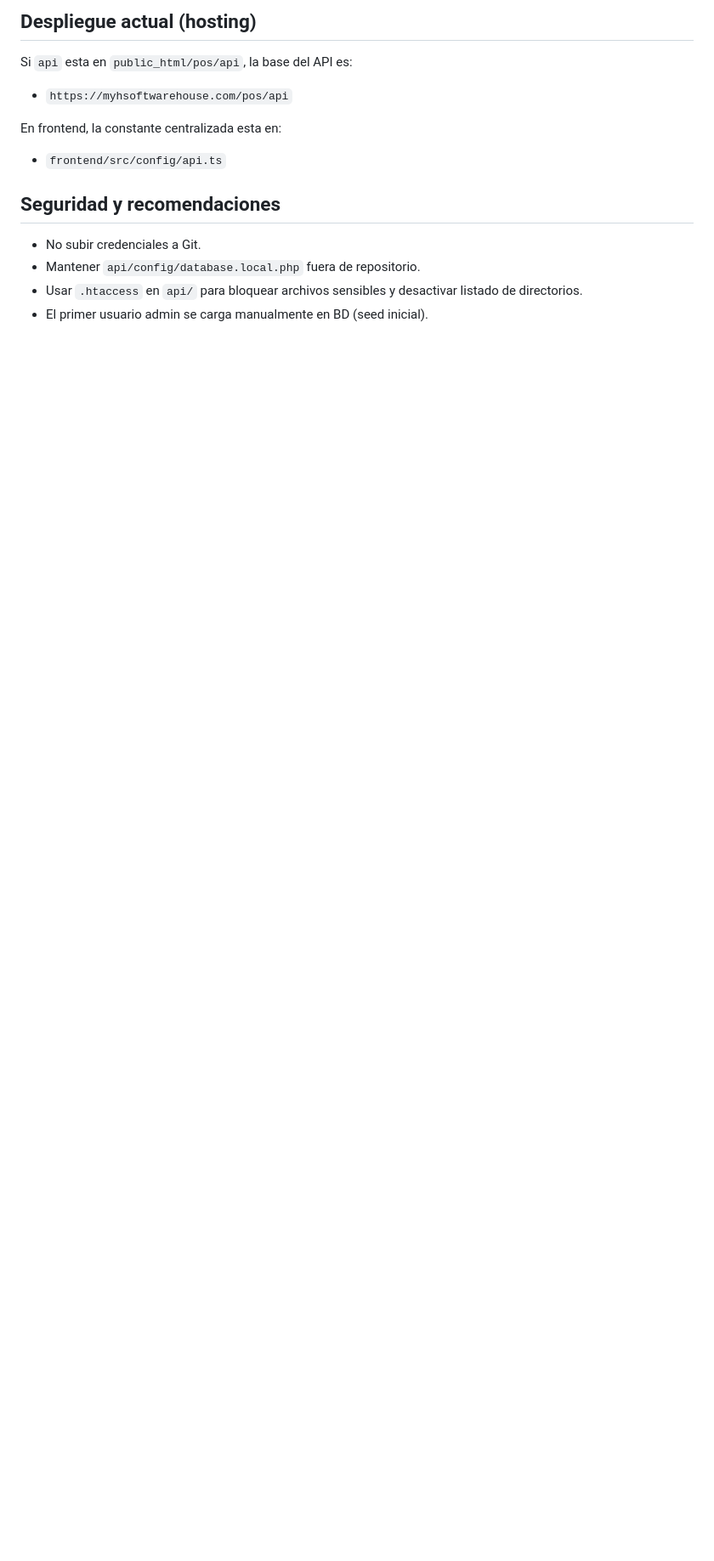
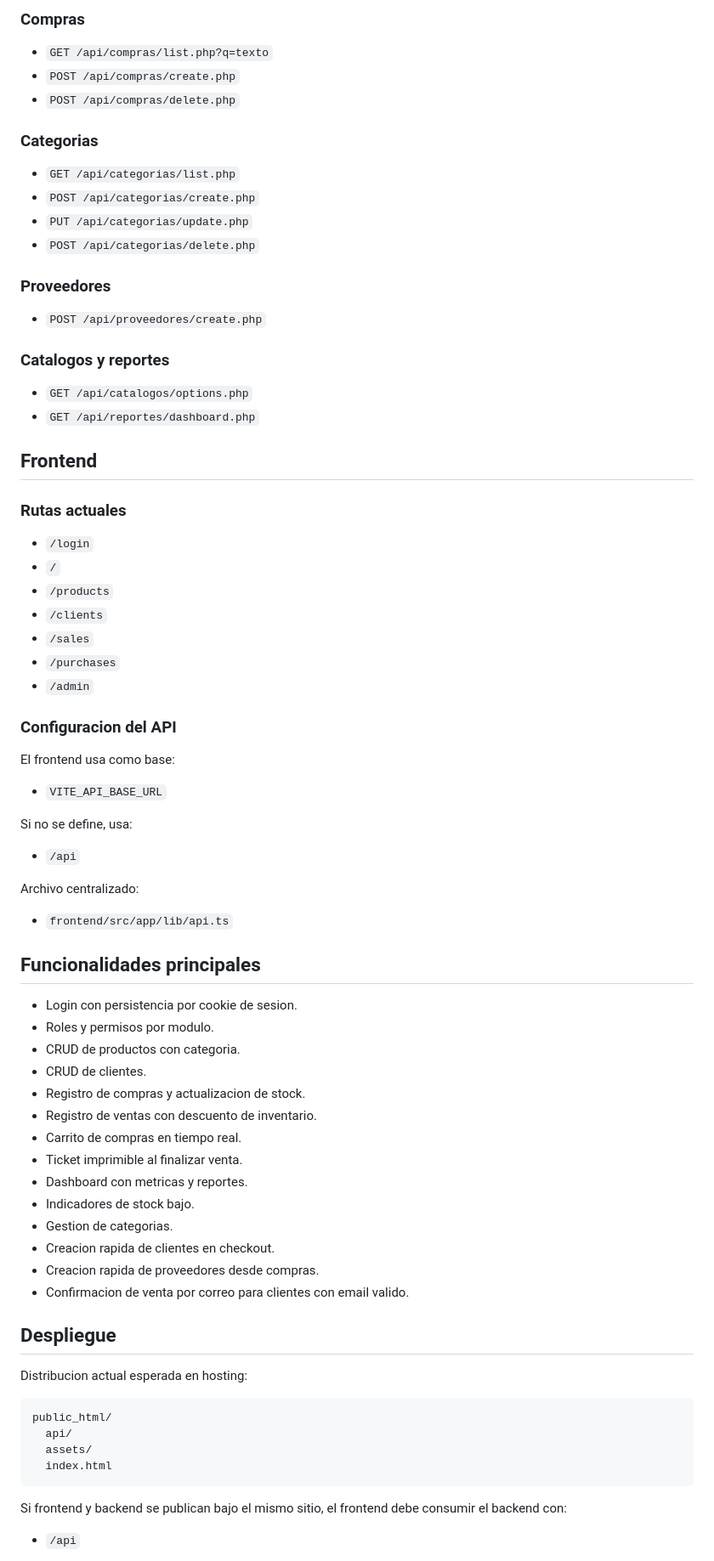
Before and after one commit to Alejost7/POS-MiniProyecto, a Markdown page: README.md, the part around one of its changes. Shown at 85% size. GitHub-like rendering; blank space fills up the shorter version.

Commit message:
MOD: README

````diff
--- a/README.md
+++ b/README.md
@@ -120,13 +156,70 @@ Sesion por cookie (`credentials: include`) para mantener login activo.
 
-## Despliegue actual (hosting)
-Si `api` esta en `public_html/pos/api`, la base del API es:
-- `https://myhsoftwarehouse.com/pos/api`
+### Compras
+- `GET /api/compras/list.php?q=texto`
+- `POST /api/compras/create.php`
+- `POST /api/compras/delete.php`
 
-En frontend, la constante centralizada esta en:
-- `frontend/src/config/api.ts`
+### Categorias
+- `GET /api/categorias/list.php`
+- `POST /api/categorias/create.php`
+- `PUT /api/categorias/update.php`
+- `POST /api/categorias/delete.php`
 
-## Seguridad y recomendaciones
-- No subir credenciales a Git.
-- Mantener `api/config/database.local.php` fuera de repositorio.
-- Usar `.htaccess` en `api/` para bloquear archivos sensibles y desactivar listado de directorios.
-- El primer usuario admin se carga manualmente en BD (seed inicial).
+### Proveedores
+- `POST /api/proveedores/create.php`
+
+### Catalogos y reportes
+- `GET /api/catalogos/options.php`
+- `GET /api/reportes/dashboard.php`
+
+## Frontend
+
+### Rutas actuales
+- `/login`
+- `/`
+- `/products`
+- `/clients`
+- `/sales`
+- `/purchases`
+- `/admin`
+
+### Configuracion del API
+El frontend usa como base:
+- `VITE_API_BASE_URL`
+
+Si no se define, usa:
+- `/api`
+
+Archivo centralizado:
+- `frontend/src/app/lib/api.ts`
+
+## Funcionalidades principales
+- Login con persistencia por cookie de sesion.
+- Roles y permisos por modulo.
+- CRUD de productos con categoria.
+- CRUD de clientes.
+- Registro de compras y actualizacion de stock.
+- Registro de ventas con descuento de inventario.
+- Carrito de compras en tiempo real.
+- Ticket imprimible al finalizar venta.
+- Dashboard con metricas y reportes.
+- Indicadores de stock bajo.
+- Gestion de categorias.
+- Creacion rapida de clientes en checkout.
+- Creacion rapida de proveedores desde compras.
+- Confirmacion de venta por correo para clientes con email valido.
+
+## Despliegue
+
+Distribucion actual esperada en hosting:
+
+```text
+public_html/
+  api/
+  assets/
+  index.html
+```
+
+Si frontend y backend se publican bajo el mismo sitio, el frontend debe consumir el backend con:
+- `/api`
+
````
Also changed, not shown: other parts of README.md (+105 -43 lines).
